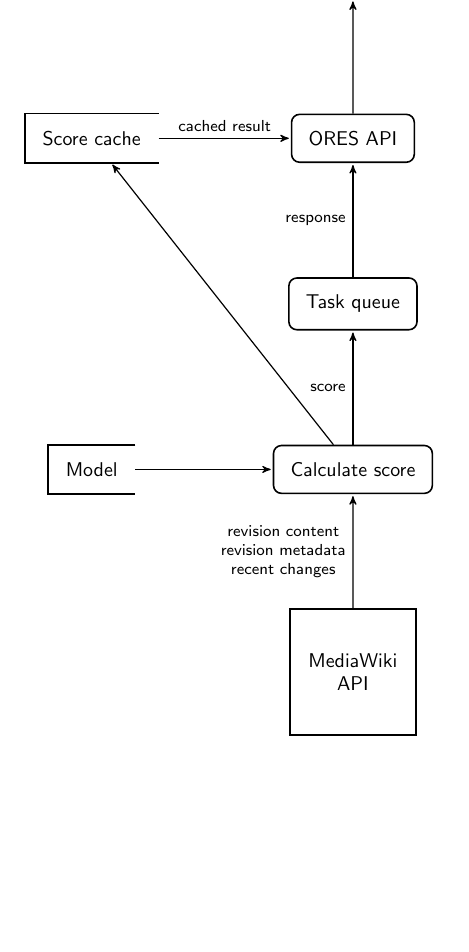
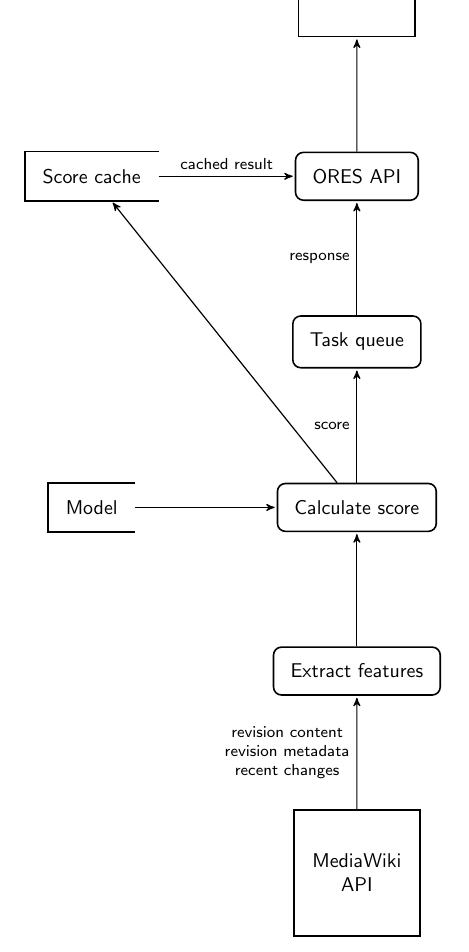
Before and after one commit to adamwight/ores-diagrams, a LaTeX document (scoring_dfd.tex): part of the page, cut so that both start at the same text, the shorter picture padded with empty space. Compiled offline with pdfLaTeX.

Commit message:
+ extract features

```diff
--- a/scoring_dfd.tex
+++ b/scoring_dfd.tex
@@ -25,6 +25,7 @@
         \& \node[process] (celery) {Task queue}; \\
       \node[datastore] (model) {Model};
         \& \node[process] (score) {Calculate score}; \\
+        \& \node[process] (extract) {Extract features}; \\
         \& \node[interface] (mediawiki) {MediaWiki \\ API}; \\
   };
 
@@ -35,6 +36,7 @@
   \draw[to] (score) -- node[midway, left] {score} (celery);
   \draw[to] (score) -- (cache);
   \draw[to] (model) -- (score);
-  \draw[to] (mediawiki) -- node[midway, left] {revision content \\ revision metadata \\ recent changes} (score);
+  \draw[to] (extract) -- (score);
+  \draw[to] (mediawiki) -- node[midway, left] {revision content \\ revision metadata \\ recent changes} (extract);
 \end{tikzpicture}
 \end{document}
```
Also changed, not shown: scoring_dfd.pdf.
